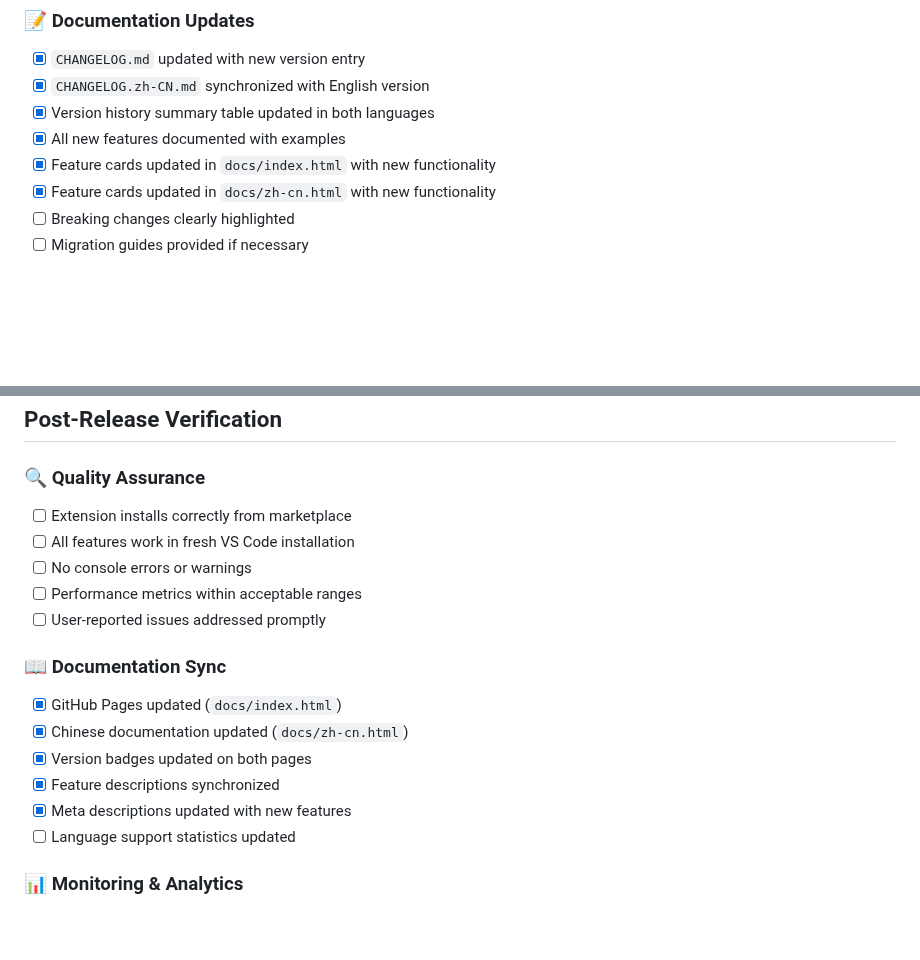
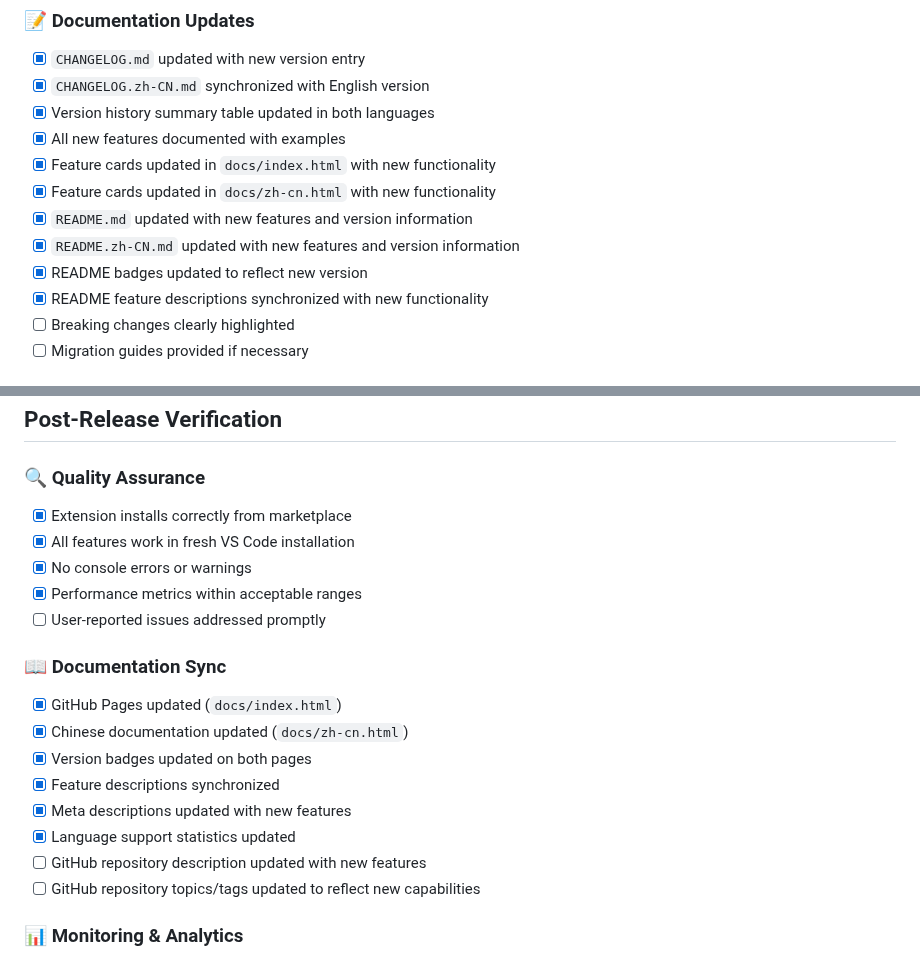
Before and after one commit to hddevteam/cuemode, a Markdown page: .github/RELEASE_CHECKLIST.md, 2 parts joined by grey strips. Drawn GitHub-style; blank space fills up the shorter version.

```diff
--- a/.github/RELEASE_CHECKLIST.md
+++ b/.github/RELEASE_CHECKLIST.md
@@ -40,6 +40,10 @@ This checklist ensures a comprehensive and successful release process for CueMod
 - [x] All new features documented with examples
 - [x] Feature cards updated in `docs/index.html` with new functionality
 - [x] Feature cards updated in `docs/zh-cn.html` with new functionality
+- [x] `README.md` updated with new features and version information
+- [x] `README.zh-CN.md` updated with new features and version information
+- [x] README badges updated to reflect new version
+- [x] README feature descriptions synchronized with new functionality
 - [ ] Breaking changes clearly highlighted
 - [ ] Migration guides provided if necessary
 
@@ -126,10 +130,10 @@ This checklist ensures a comprehensive and successful release process for CueMod
 ## Post-Release Verification
 
 ### 🔍 Quality Assurance
-- [ ] Extension installs correctly from marketplace
-- [ ] All features work in fresh VS Code installation
-- [ ] No console errors or warnings
-- [ ] Performance metrics within acceptable ranges
+- [x] Extension installs correctly from marketplace
+- [x] All features work in fresh VS Code installation
+- [x] No console errors or warnings
+- [x] Performance metrics within acceptable ranges
 - [ ] User-reported issues addressed promptly
 
 ### 📖 Documentation Sync
@@ -138,7 +142,9 @@ This checklist ensures a comprehensive and successful release process for CueMod
 - [x] Version badges updated on both pages
 - [x] Feature descriptions synchronized
 - [x] Meta descriptions updated with new features
-- [ ] Language support statistics updated
+- [x] Language support statistics updated
+- [ ] GitHub repository description updated with new features
+- [ ] GitHub repository topics/tags updated to reflect new capabilities
 
 ### 📊 Monitoring & Analytics
 - [ ] Download statistics monitored
```
Also changed, not shown: README.md (+4 -2 lines), README.zh-CN.md (+5 -2 lines).
